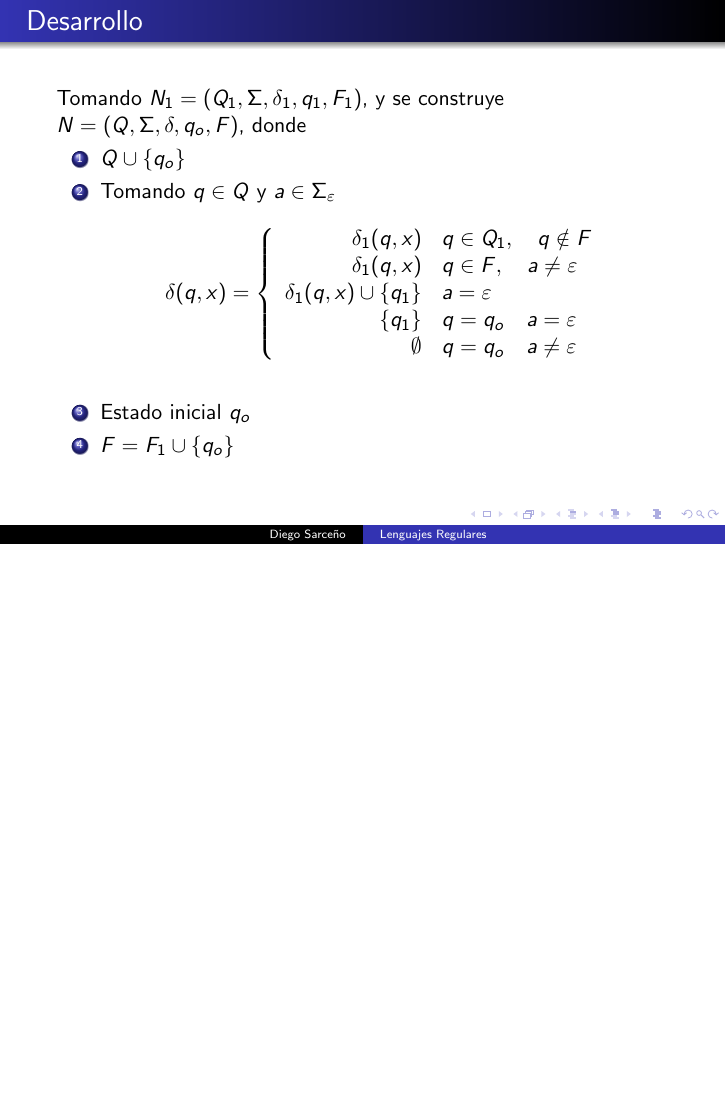
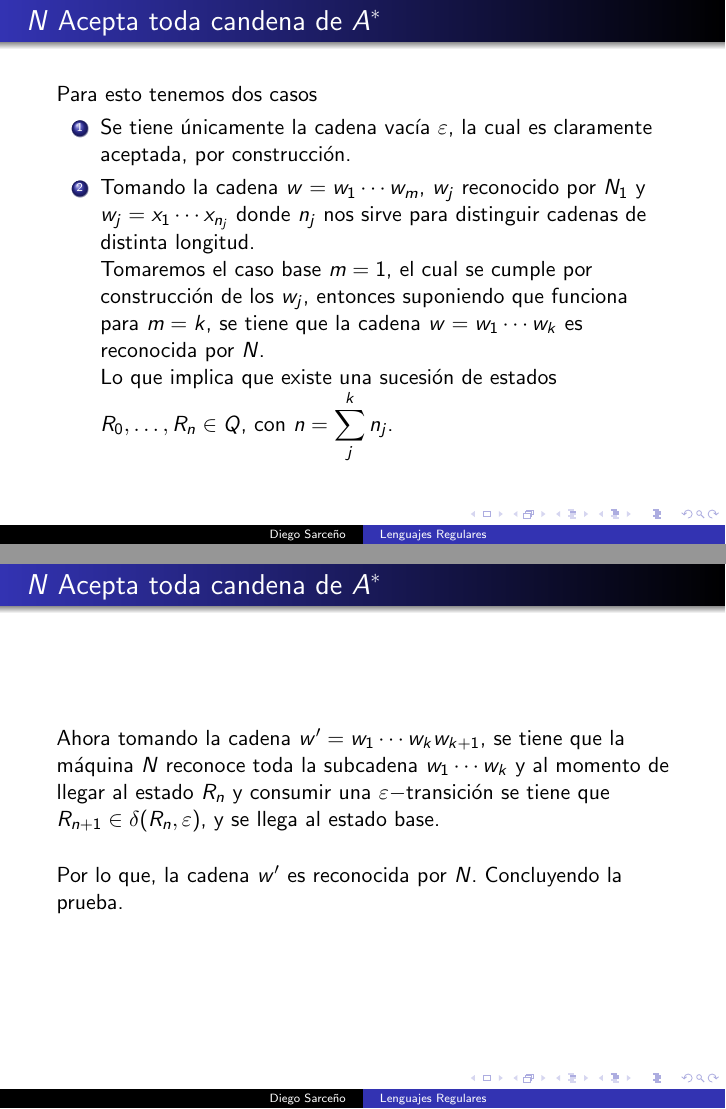
Before and after one commit to DSarceno/Semestre7, LaTeX slides (Programación Matemática 2/Demostracion/demostracion.tex): page 18 of 18 before the commit and pages 23 and 25 of 26 after it, the two joined at a grey line, the shorter picture padded with empty space. Compiled offline with pdfLaTeX.

Commit message:
Pres. terminada

```diff
--- a/Programación Matemática 2/Demostracion/demostracion.tex
+++ b/Programación Matemática 2/Demostracion/demostracion.tex
@@ -130,3 +131,20 @@
 
 }
 
+\frame{
+	\frametitle{$N$ Acepta toda candena de $A^*$}
+	\onslide<1->{ Para esto tenemos dos casos }
+	\begin{enumerate}
+		\item \onslide<2->{ Se tiene únicamente la cadena vacía $\varepsilon$, la cual es claramente aceptada, por construcción. }
+		\item \onslide<3->{ Tomando la cadena $w = w_1 \cdots w_m$, $w_j$ reconocido por $N_1$ y $w_j = x_1 \cdots x_{n_j}$ donde $n_j$ nos sirve para distinguir cadenas de distinta longitud. } \\
+
+		\onslide<4->{ Tomaremos el caso base $m = 1$, el cual se cumple por construcción de los $w_j$, entonces suponiendo que funciona para $m = k$, se tiene que la cadena $w = w_1 \cdots w_k$ es reconocida por $N$. } \\
+		\onslide<5->{ Lo que implica que existe una sucesión de estados $R_0 ,\ldots ,R_n \in Q$, con $n = \displaystyle\sum _{j} ^{k} n_j$. } \\
+
+	\end{enumerate}
+}
+
+\frame{
+	\frametitle{$N$ Acepta toda candena de $A^*$}
+	\onslide<1->{ Ahora tomando la cadena $w^{\prime} = w_1 \cdots w_k w_{k+1}$, se tiene que la máquina $N$ reconoce toda la subcadena $w_1 \cdots w_k$ y al momento de llegar al estado $R_n$ y consumir una $\varepsilon -$transición se tiene que $R_{n+1} \in \delta (R_n ,\varepsilon)$, y se llega al estado base. } \\[0.5cm]
+	\onslide<2->{ Por lo que, la cadena $w^{\prime}$ es reconocida por $N$. Concluyendo la prueba. }
```
Also changed, not shown: Programación Matemática 2/Demostracion/demostracion.pdf, Programación Matemática 2/Demostracion/demostracion.tex (8 more changed lines), 1 other file.
